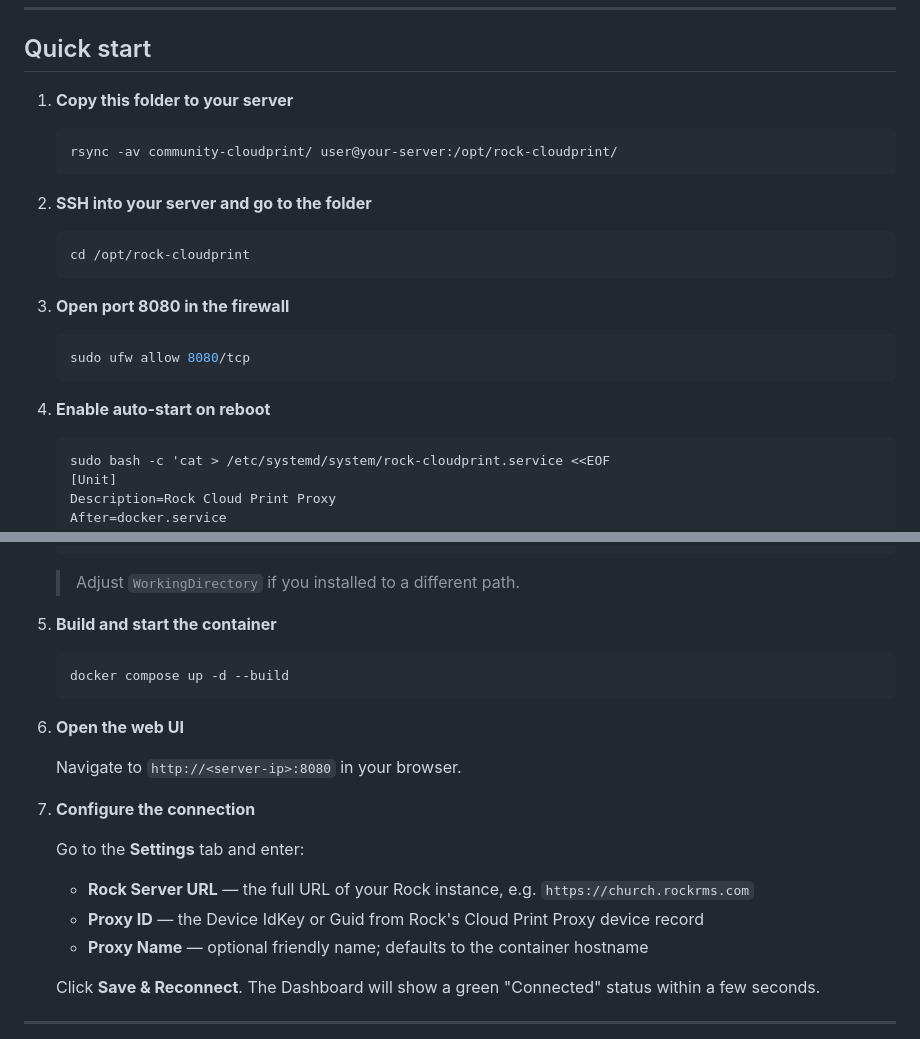
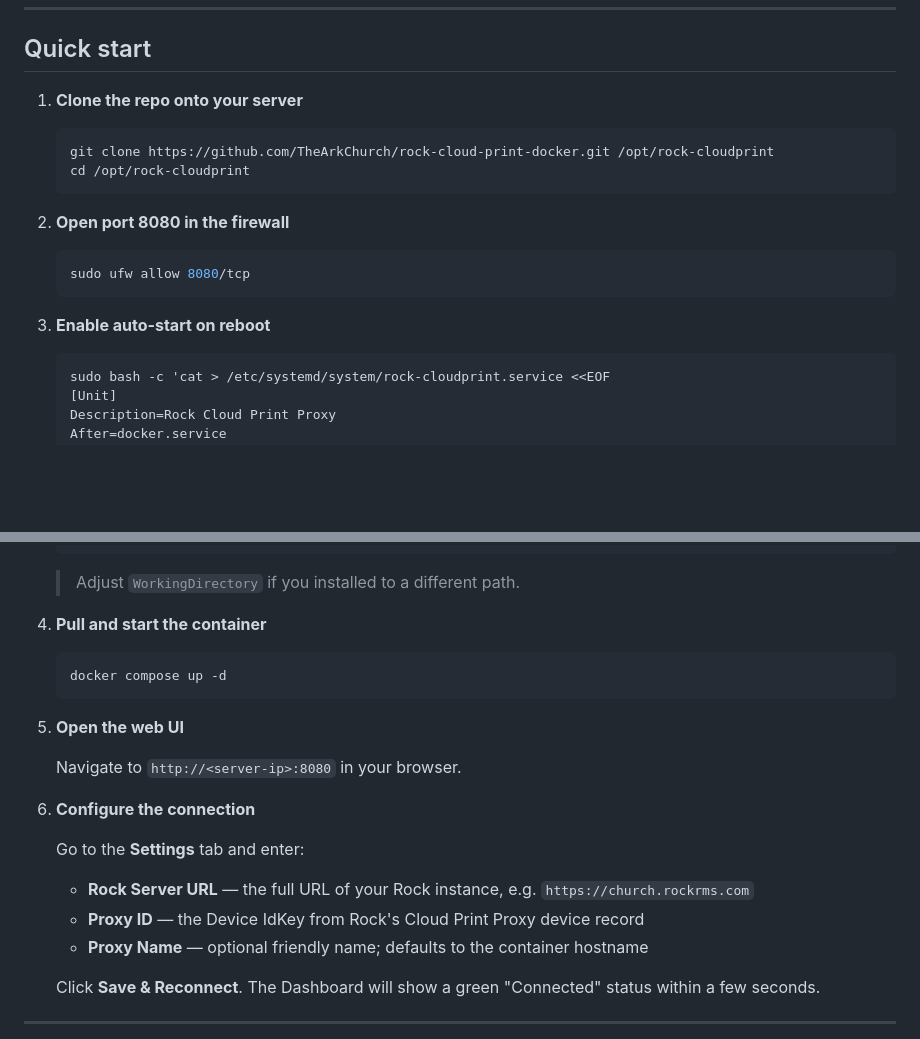
Before and after one commit to TheArkChurch/rock-cloud-print-docker, a Markdown page: README.md, 2 parts joined by grey strips. Drawn GitHub-style; blank space fills up the shorter version.

````diff
--- a/README.md
+++ b/README.md
@@ -36,25 +36,20 @@ sudo usermod -aG docker $USER   # lets you run docker without sudo (re-login aft
 
 ## Quick start
 
-1. **Copy this folder to your server**
+1. **Clone the repo onto your server**
 
    ```bash
-   rsync -av community-cloudprint/ user@your-server:/opt/rock-cloudprint/
-   ```
-
-2. **SSH into your server and go to the folder**
-
-   ```bash
+   git clone https://github.com/TheArkChurch/rock-cloud-print-docker.git /opt/rock-cloudprint
    cd /opt/rock-cloudprint
    ```
 
-3. **Open port 8080 in the firewall**
+2. **Open port 8080 in the firewall**
 
    ```bash
    sudo ufw allow 8080/tcp
    ```
 
-4. **Enable auto-start on reboot**
+3. **Enable auto-start on reboot**
 
    ```bash
    sudo bash -c 'cat > /etc/systemd/system/rock-cloudprint.service <<EOF
@@ -80,21 +75,21 @@ sudo usermod -aG docker $USER   # lets you run docker without sudo (re-login aft
 
    > Adjust `WorkingDirectory` if you installed to a different path.
 
-5. **Build and start the container**
+4. **Pull and start the container**
 
    ```bash
-   docker compose up -d --build
+   docker compose up -d
    ```
 
-6. **Open the web UI**
+5. **Open the web UI**
 
    Navigate to `http://<server-ip>:8080` in your browser.
 
-7. **Configure the connection**
+6. **Configure the connection**
 
    Go to the **Settings** tab and enter:
    - **Rock Server URL** — the full URL of your Rock instance, e.g. `https://church.rockrms.com`
-   - **Proxy ID** — the Device IdKey or Guid from Rock's Cloud Print Proxy device record
+   - **Proxy ID** — the Device IdKey from Rock's Cloud Print Proxy device record
    - **Proxy Name** — optional friendly name; defaults to the container hostname
 
    Click **Save & Reconnect**. The Dashboard will show a green "Connected" status within a few seconds.
````
Also changed, not shown: other parts of README.md (+13 -19 lines), DOCKER_HUB_README.md (+69 -40 lines).
